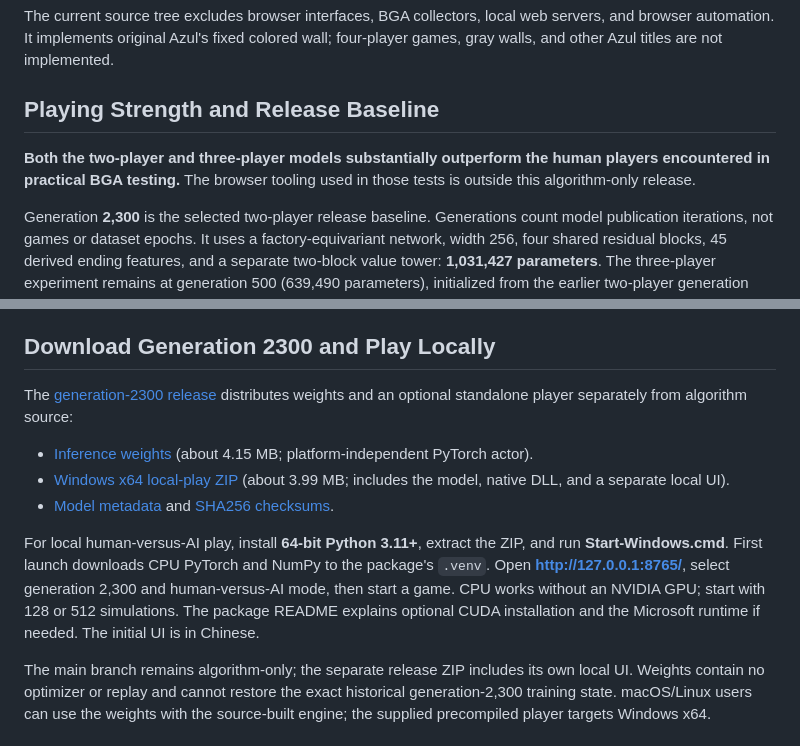
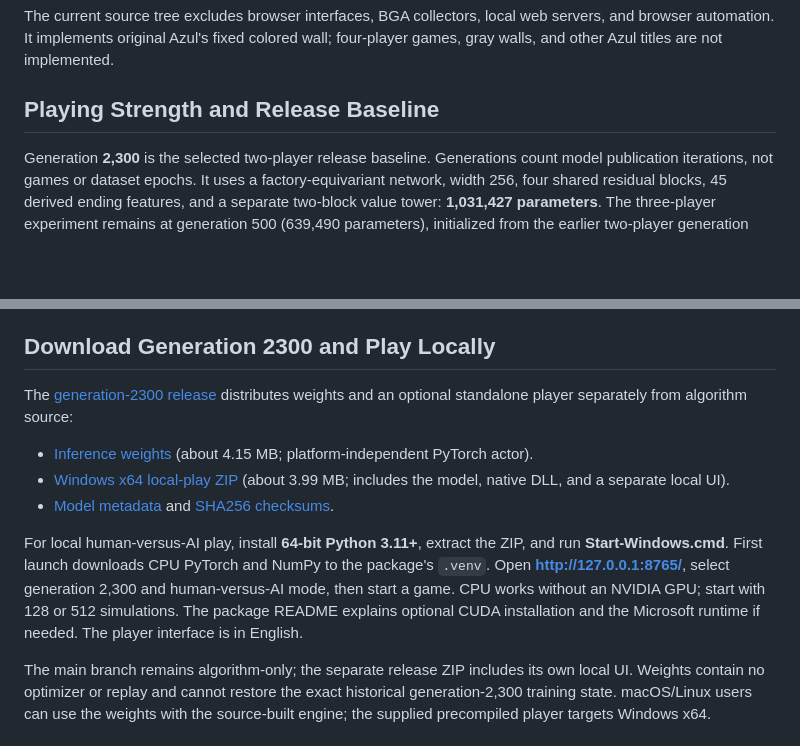
Before and after one commit to grzhx/azul-alpha-zero, a Markdown page: README.md, 2 parts joined by grey strips. Rendered like a GitHub page; blank space fills up the shorter version.

Commit message:
Link English local player release and remove human-strength claim

```diff
--- a/README.md
+++ b/README.md
@@ -13,10 +13,6 @@ servers, and browser automation. It implements original Azul's fixed colored
 wall; four-player games, gray walls, and other Azul titles are not implemented.
 
 ## Playing Strength and Release Baseline
-
-**Both the two-player and three-player models substantially outperform the human
-players encountered in practical BGA testing.** The browser tooling used in those
-tests is outside this algorithm-only release.
 
 Generation **2,300** is the selected two-player release baseline. Generations
 count model publication iterations, not games or dataset epochs. It uses a
@@ -79,7 +75,7 @@ and run **Start-Windows.cmd**. First launch downloads CPU PyTorch and NumPy to
 the package's `.venv`. Open **http://127.0.0.1:8765/**, select generation 2,300
 and human-versus-AI mode, then start a game. CPU works without an NVIDIA GPU;
 start with 128 or 512 simulations. The package README explains optional CUDA
-installation and the Microsoft runtime if needed. The initial UI is in Chinese.
+installation and the Microsoft runtime if needed. The player interface is in English.
 
 The main branch remains algorithm-only; the separate release ZIP includes its
 own local UI. Weights contain no optimizer or replay and cannot restore the exact
```
Also changed, not shown: other parts of README.md (+5 -5 lines), README.zh-CN.md (+5 -7 lines).
